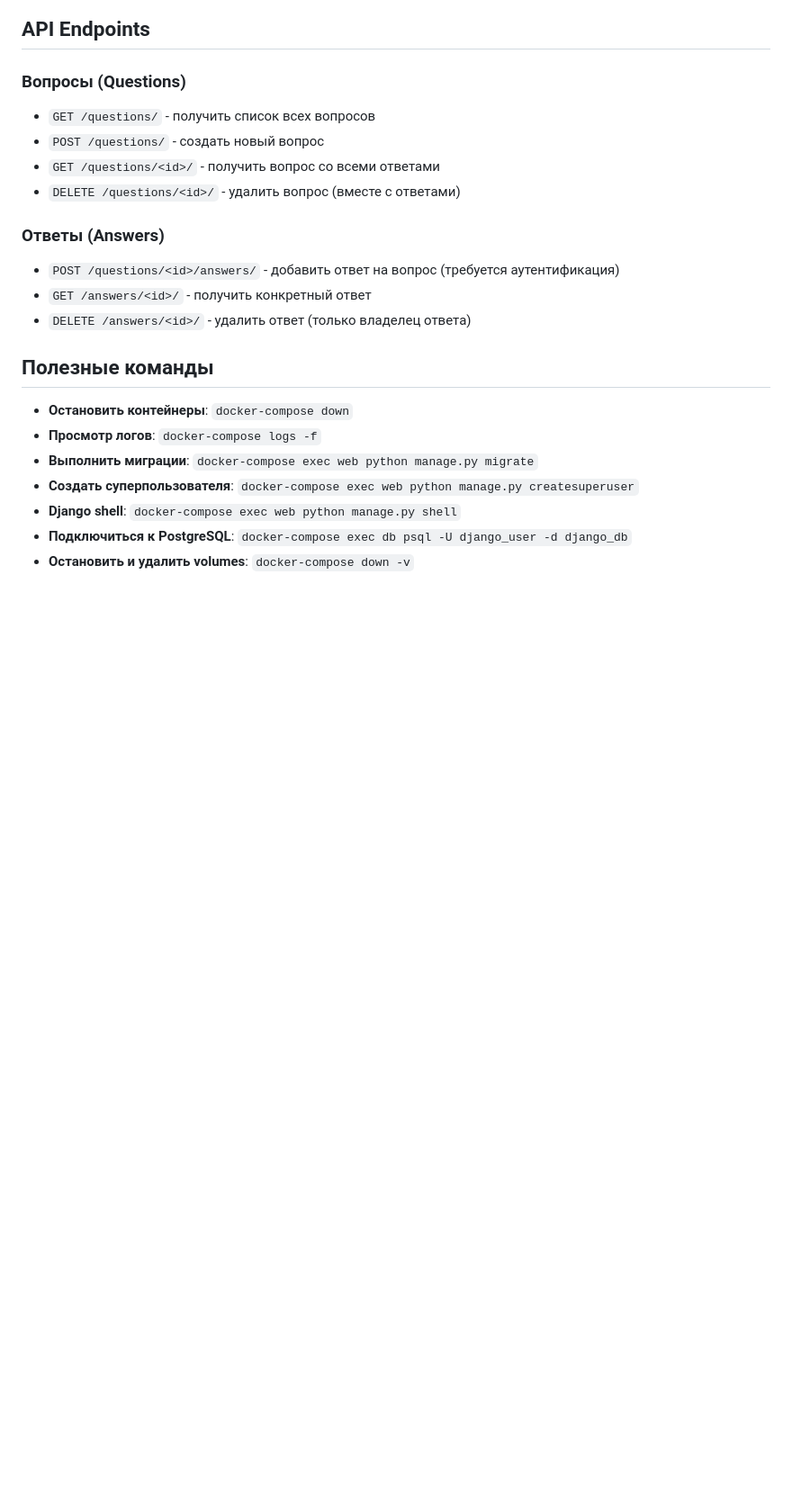
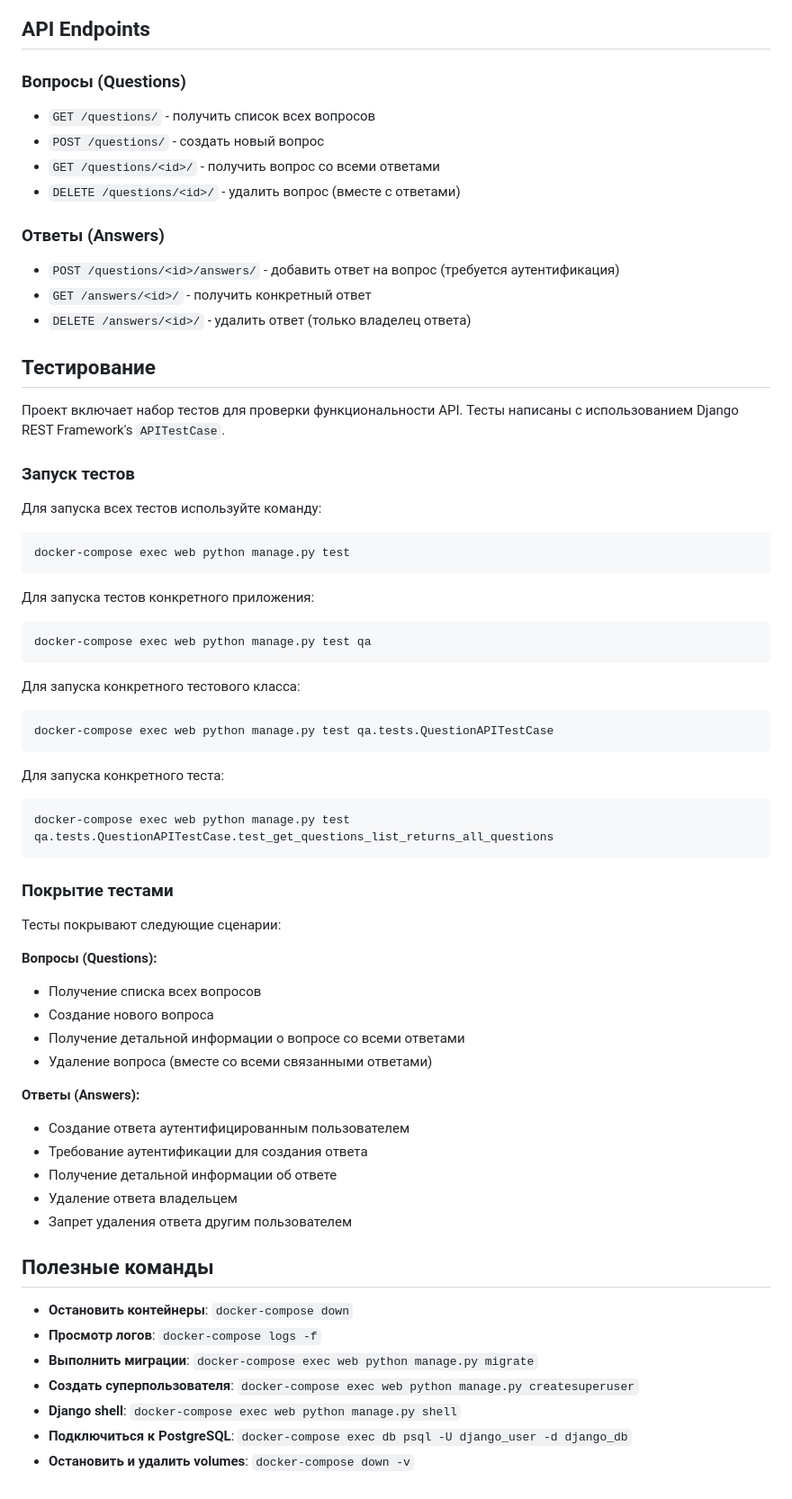
Before and after one commit to RedNetMaker/django-qa-rest, a Markdown page: README.md, the part around the change. Shown at 90% size. Drawn GitHub-style; blank space fills up the shorter version.

Commit message:
Добавлен раздел о тестировании в README

````diff
--- a/README.md
+++ b/README.md
@@ -78,6 +78,53 @@ REST API для системы вопросов и ответов (Q&A), пос
 - `GET /answers/<id>/` - получить конкретный ответ
 - `DELETE /answers/<id>/` - удалить ответ (только владелец ответа)
 
+## Тестирование
+
+Проект включает набор тестов для проверки функциональности API. Тесты написаны с использованием Django REST Framework's `APITestCase`.
+
+### Запуск тестов
+
+Для запуска всех тестов используйте команду:
+
+```bash
+docker-compose exec web python manage.py test
+```
+
+Для запуска тестов конкретного приложения:
+
+```bash
+docker-compose exec web python manage.py test qa
+```
+
+Для запуска конкретного тестового класса:
+
+```bash
+docker-compose exec web python manage.py test qa.tests.QuestionAPITestCase
+```
+
+Для запуска конкретного теста:
+
+```bash
+docker-compose exec web python manage.py test qa.tests.QuestionAPITestCase.test_get_questions_list_returns_all_questions
+```
+
+### Покрытие тестами
+
+Тесты покрывают следующие сценарии:
+
+**Вопросы (Questions):**
+- Получение списка всех вопросов
+- Создание нового вопроса
+- Получение детальной информации о вопросе со всеми ответами
+- Удаление вопроса (вместе со всеми связанными ответами)
+
+**Ответы (Answers):**
+- Создание ответа аутентифицированным пользователем
+- Требование аутентификации для создания ответа
+- Получение детальной информации об ответе
+- Удаление ответа владельцем
+- Запрет удаления ответа другим пользователем
+
 ## Полезные команды
 
 - **Остановить контейнеры**: `docker-compose down`
````
